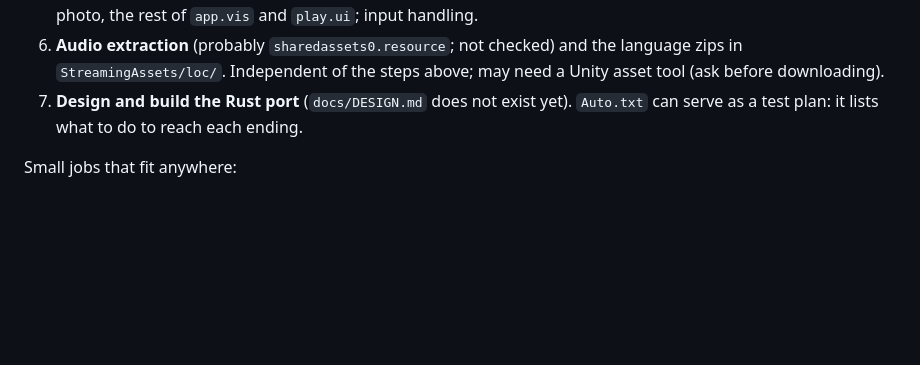
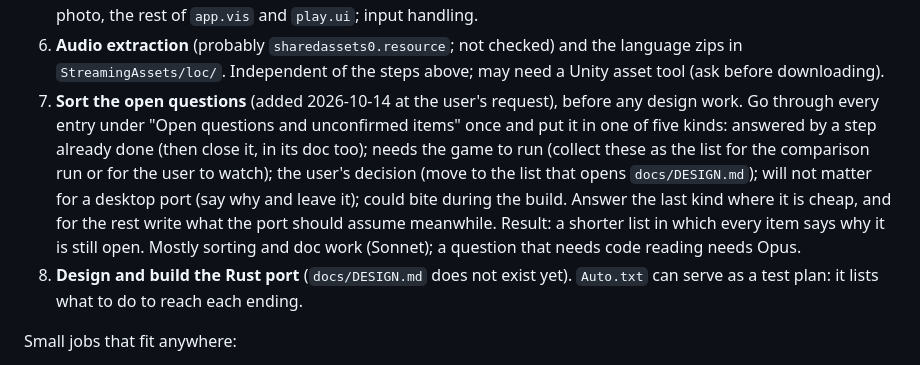
Before and after one commit to farhansolodev/papersplease_rea, a Markdown page: docs/PROGRESS.md, the part around the change. Drawn GitHub-style; blank space fills up the shorter version.

Commit message:
Add a step to the plan: sort the open questions before the design
Co-Authored-By: Claude Opus 5.5 <noreply@anthropic.com>

```diff
--- a/docs/PROGRESS.md
+++ b/docs/PROGRESS.md
@@ -145,7 +145,19 @@ in the sixth: the whole border scene, parts 1 to 4.)
 6. **Audio extraction** (probably `sharedassets0.resource`; not checked) and
    the language zips in `StreamingAssets/loc/`. Independent of the steps
    above; may need a Unity asset tool (ask before downloading).
-7. **Design and build the Rust port** (`docs/DESIGN.md` does not exist yet).
+7. **Sort the open questions** (added 2026-10-14 at the user's request),
+   before any design work. Go through every entry under "Open questions and
+   unconfirmed items" once and put it in one of five kinds:
+   answered by a step already done (then close it, in its doc too); needs
+   the game to run (collect these as the list for the comparison run or
+   for the user to watch); the user's decision (move to the list that
+   opens `docs/DESIGN.md`); will not matter for a desktop port (say why and
+   leave it); could bite during the build. Answer the last kind where it is
+   cheap, and for the rest write what the port should assume meanwhile.
+   Result: a shorter list in which every item says why it is still open.
+   Mostly sorting and doc work (Sonnet); a question that needs code reading
+   needs Opus.
+8. **Design and build the Rust port** (`docs/DESIGN.md` does not exist yet).
    `Auto.txt` can serve as a test plan: it lists what to do to reach each
    ending.
 
```
